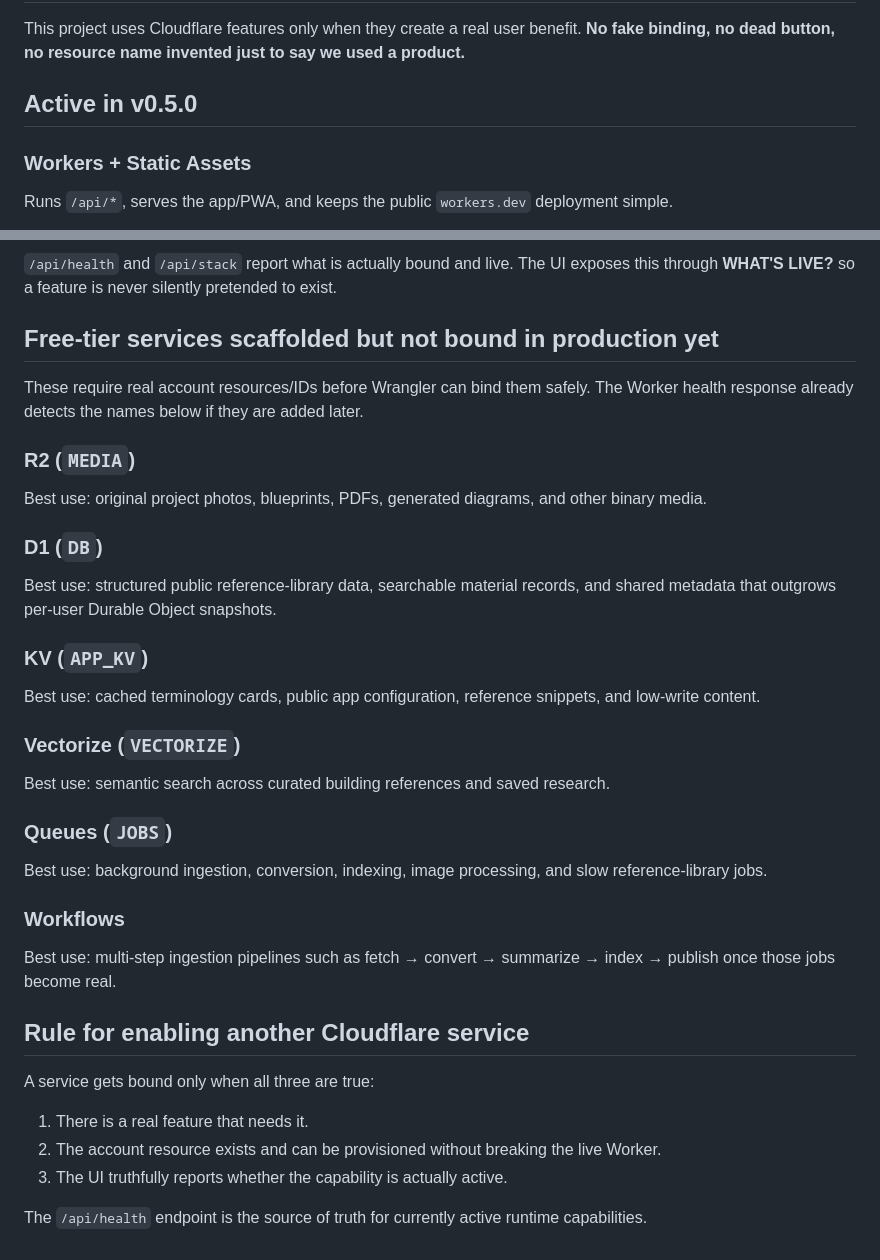
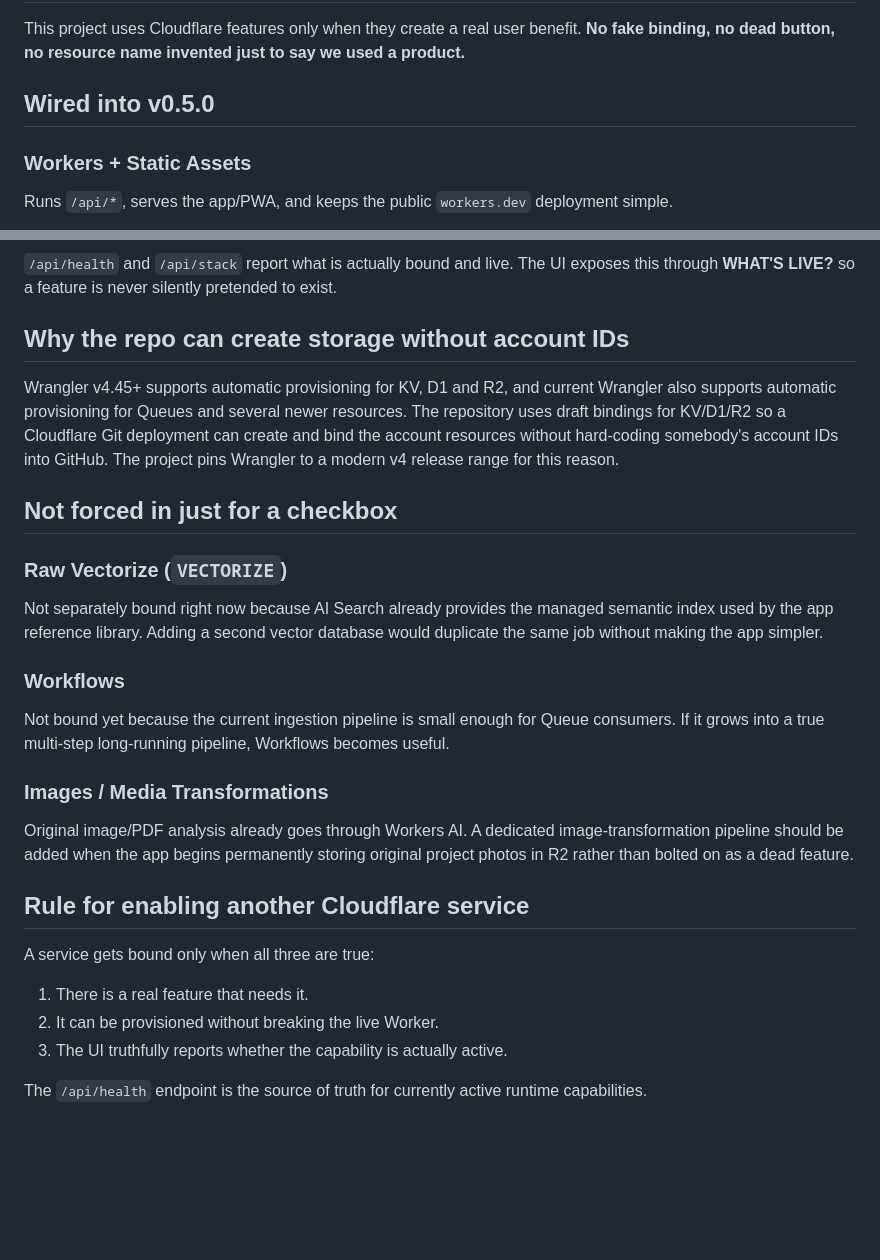
Before and after one commit to Karmicmurphy/WTF-SHED-HAPPENS, a Markdown page: CLOUDFLARE_FREE_STACK.md, 2 parts joined by grey strips. Drawn GitHub-style; blank space fills up the shorter version.

Commit message:
docs: mark auto-provisioned Cloudflare data stack active

```diff
--- a/CLOUDFLARE_FREE_STACK.md
+++ b/CLOUDFLARE_FREE_STACK.md
@@ -2,7 +2,7 @@
 
 This project uses Cloudflare features only when they create a real user benefit. **No fake binding, no dead button, no resource name invented just to say we used a product.**
 
-## Active in v0.5.0
+## Wired into v0.5.0
 
 ### Workers + Static Assets
 Runs `/api/*`, serves the app/PWA, and keeps the public `workers.dev` deployment simple.
@@ -41,34 +56,27 @@ Writes small aggregate events such as AI, research, vision, STT, TTS, and cloud
 ### Runtime truth panel
 `/api/health` and `/api/stack` report what is actually bound and live. The UI exposes this through **WHAT'S LIVE?** so a feature is never silently pretended to exist.
 
-## Free-tier services scaffolded but not bound in production yet
+## Why the repo can create storage without account IDs
 
-These require real account resources/IDs before Wrangler can bind them safely. The Worker health response already detects the names below if they are added later.
+Wrangler v4.45+ supports automatic provisioning for KV, D1 and R2, and current Wrangler also supports automatic provisioning for Queues and several newer resources. The repository uses draft bindings for KV/D1/R2 so a Cloudflare Git deployment can create and bind the account resources without hard-coding somebody's account IDs into GitHub. The project pins Wrangler to a modern v4 release range for this reason.
 
-### R2 (`MEDIA`)
-Best use: original project photos, blueprints, PDFs, generated diagrams, and other binary media.
+## Not forced in just for a checkbox
 
-### D1 (`DB`)
-Best use: structured public reference-library data, searchable material records, and shared metadata that outgrows per-user Durable Object snapshots.
-
-### KV (`APP_KV`)
-Best use: cached terminology cards, public app configuration, reference snippets, and low-write content.
-
-### Vectorize (`VECTORIZE`)
-Best use: semantic search across curated building references and saved research.
-
-### Queues (`JOBS`)
-Best use: background ingestion, conversion, indexing, image processing, and slow reference-library jobs.
+### Raw Vectorize (`VECTORIZE`)
+Not separately bound right now because AI Search already provides the managed semantic index used by the app reference library. Adding a second vector database would duplicate the same job without making the app simpler.
 
 ### Workflows
-Best use: multi-step ingestion pipelines such as fetch → convert → summarize → index → publish once those jobs become real.
+Not bound yet because the current ingestion pipeline is small enough for Queue consumers. If it grows into a true multi-step long-running pipeline, Workflows becomes useful.
+
+### Images / Media Transformations
+Original image/PDF analysis already goes through Workers AI. A dedicated image-transformation pipeline should be added when the app begins permanently storing original project photos in R2 rather than bolted on as a dead feature.
 
 ## Rule for enabling another Cloudflare service
 
 A service gets bound only when all three are true:
 
 1. There is a real feature that needs it.
-2. The account resource exists and can be provisioned without breaking the live Worker.
+2. It can be provisioned without breaking the live Worker.
 3. The UI truthfully reports whether the capability is actually active.
 
 The `/api/health` endpoint is the source of truth for currently active runtime capabilities.
```
Also changed, not shown: other parts of CLOUDFLARE_FREE_STACK.md (+18 -3 lines).
